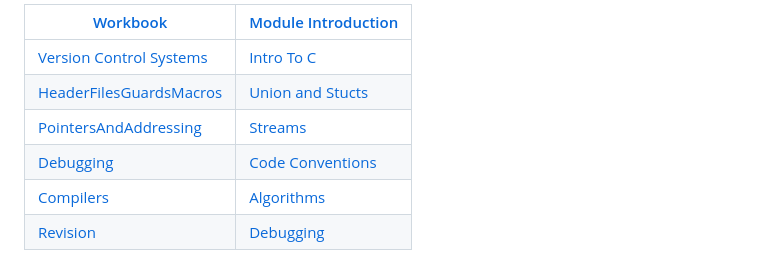
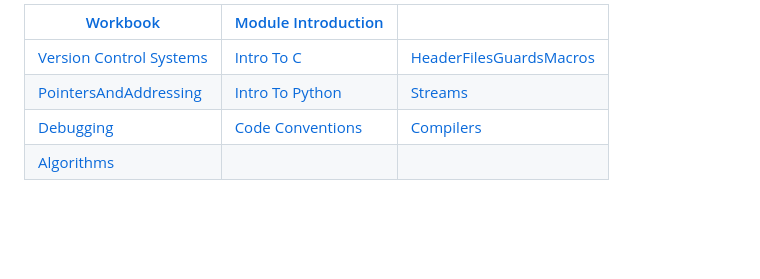
Before and after one commit to UniOfGreenwich/ELEE1147_Lectures, a Markdown page: index.md, the part around the change. GitHub-like rendering; blank space fills up the shorter version.

Commit message:
mod/add: formatting and new python

```diff
--- a/index.md
+++ b/index.md
@@ -1,8 +1,6 @@
-|[Workbook](https://teachingmaterial.github.io/ELEE1147_Exercises/)| [Module Introduction](content/ModuleIntroduction/moduleIntroduction.html)|
-|----|---|
-|[Version Control Systems](content/VersionControlSystems/versionControlSystem.html)|[Intro To C](content/Intro_To_C/Intro_To_C.html)|
-|[HeaderFilesGuardsMacros](content/HeaderFilesGuardsMacros/HeaderFilesGuardsMacros.html)|[Union and Stucts](content/UnionsAndStructs/UnionsAndStructs.html)|
-|[PointersAndAddressing](content/PointersAndAddressing/PointersAndAddressing.html)|[Streams](content/Streams/Streams.html)|
-|[Debugging](content/Debugging/Debugging.html)|[Code Conventions](content/CodeConventions/CodeConventions.html)|
-|[Compilers](content/Compiler/Compiler.html)|[Algorithms](content/Algorithms/Algorithms.html)|
-|[Revision]()|[Debugging](content/Debugging/Debugging.html)|
+|[Workbook](https://teachingmaterial.github.io/ELEE1147_Exercises/)| [Module Introduction](content/ModuleIntroduction/moduleIntroduction.html)||
+|----|---|---|
+|[Version Control Systems](content/VersionControlSystems/versionControlSystem.html)|[Intro To C](content/Intro_To_C/Intro_To_C.html)|[HeaderFilesGuardsMacros](content/HeaderFilesGuardsMacros/HeaderFilesGuardsMacros.html)|[Union and Stucts](content/UnionsAndStructs/UnionsAndStructs.html)|
+|[PointersAndAddressing](content/PointersAndAddressing/PointersAndAddressing.html)|[Intro To Python](content/IntroToPython/IntroToPython.html)|[Streams](content/Streams/Streams.html)|
+|[Debugging](content/Debugging/Debugging.html)|[Code Conventions](content/CodeConventions/CodeConventions.html)|[Compilers](content/Compiler/Compiler.html)|
+|[Algorithms](content/Algorithms/Algorithms.html)||
```
Also changed, not shown: content/IntroToPython/IntroToPython.md (added, +227 -0 lines), content/Intro_To_C/Intro_To_C.md (+3 -3 lines), figures/pep8.png (added), figures/pip-help.png (added).
